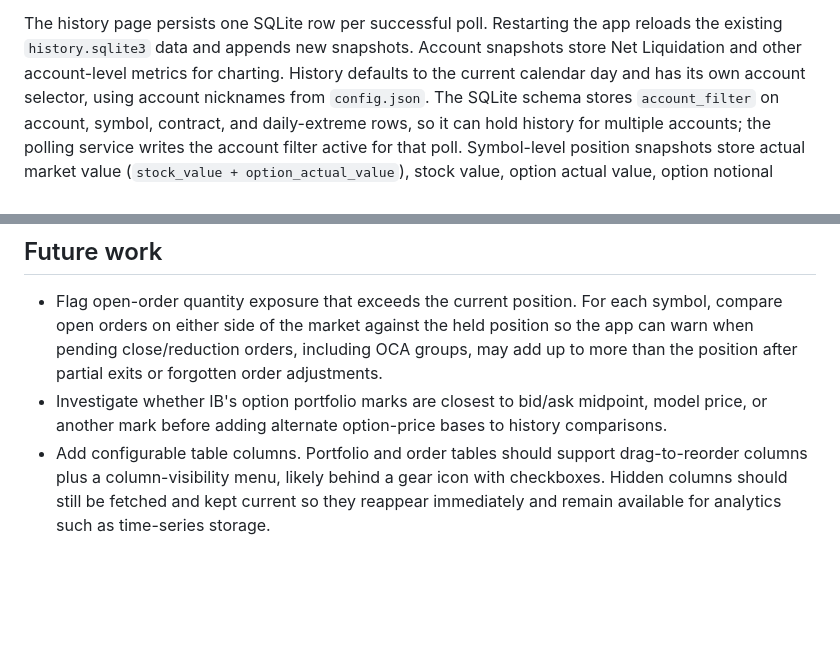
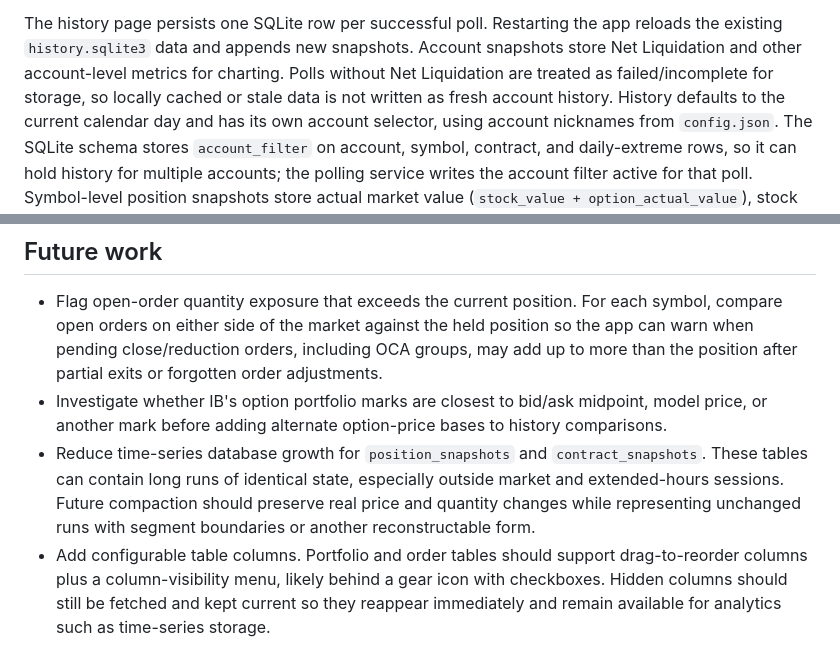
Before and after one commit to nickcoast/notional_claude, a Markdown page: README.md, 2 parts joined by grey strips. Drawn GitHub-style; blank space fills up the shorter version.

```diff
--- a/README.md
+++ b/README.md
@@ -126,6 +126,8 @@ exposes a provider/article id for each article, but not a separate canonical
 The history page persists one SQLite row per successful poll. Restarting the app
 reloads the existing `history.sqlite3` data and appends new snapshots. Account
 snapshots store Net Liquidation and other account-level metrics for charting.
+Polls without Net Liquidation are treated as failed/incomplete for storage, so
+locally cached or stale data is not written as fresh account history.
 History defaults to the current calendar day and has its own account selector,
 using account nicknames from `config.json`. The SQLite schema stores
 `account_filter` on account, symbol, contract, and daily-extreme rows, so it can
@@ -161,6 +163,11 @@ Net Liquidation values are rolled up as snapshots arrive.
 - Investigate whether IB's option portfolio marks are closest to bid/ask
   midpoint, model price, or another mark before adding alternate option-price
   bases to history comparisons.
+- Reduce time-series database growth for `position_snapshots` and
+  `contract_snapshots`. These tables can contain long runs of identical state,
+  especially outside market and extended-hours sessions. Future compaction
+  should preserve real price and quantity changes while representing unchanged
+  runs with segment boundaries or another reconstructable form.
 - Add configurable table columns. Portfolio and order tables should support
   drag-to-reorder columns plus a column-visibility menu, likely behind a gear
   icon with checkboxes. Hidden columns should still be fetched and kept current
```
Also changed, not shown: AGENTS.md (added, +65 -0 lines).
